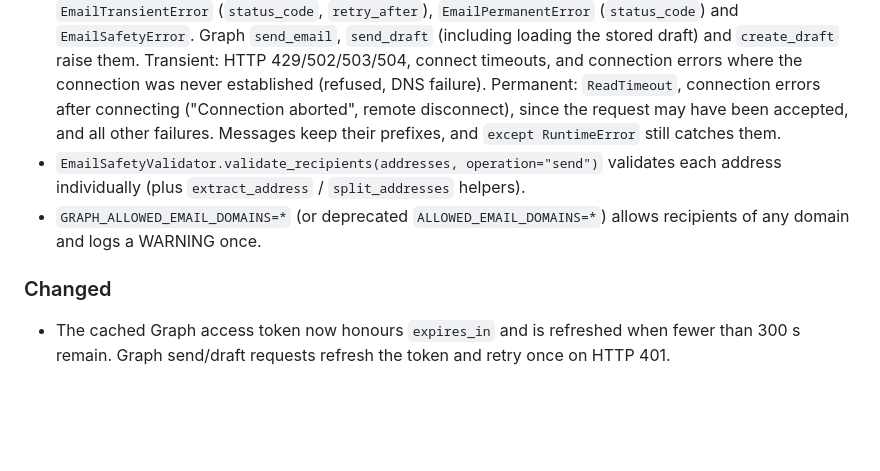
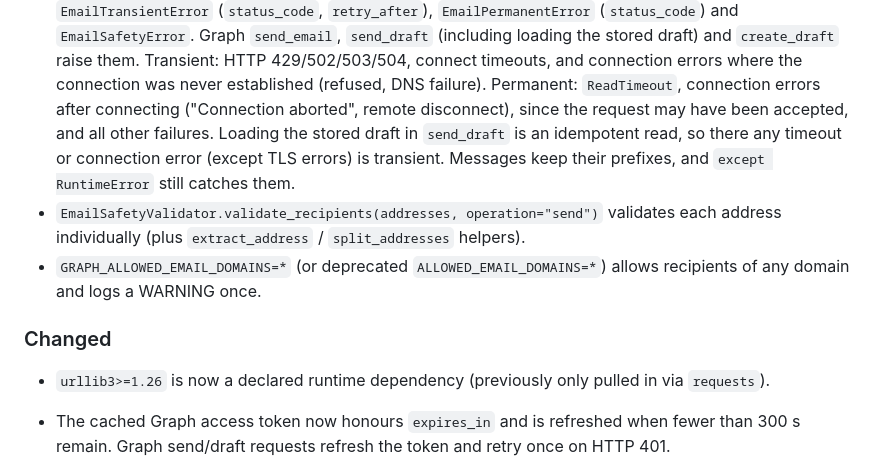
Before and after one commit to big-picture/agy, a Markdown page: CHANGELOG.md, the part around the change. GitHub-like rendering; blank space fills up the shorter version.

Commit message:
docs(changelog): note idempotent draft-load classification and urllib3 dependency
Co-Authored-By: Claude Opus 5.5 <noreply@anthropic.com>

```diff
--- a/CHANGELOG.md
+++ b/CHANGELOG.md
@@ -26,8 +26,10 @@ and this project adheres to [Semantic Versioning](https://semver.org/spec/v2.0.0
   timeouts, and connection errors where the connection was never established
   (refused, DNS failure). Permanent: `ReadTimeout`, connection errors after
   connecting ("Connection aborted", remote disconnect), since the request
-  may have been accepted, and all other failures. Messages keep their
-  prefixes, and `except RuntimeError` still catches them.
+  may have been accepted, and all other failures. Loading the stored draft
+  in `send_draft` is an idempotent read, so there any timeout or connection
+  error (except TLS errors) is transient. Messages keep their prefixes, and
+  `except RuntimeError` still catches them.
 - `EmailSafetyValidator.validate_recipients(addresses, operation="send")`
   validates each address individually (plus `extract_address` /
   `split_addresses` helpers).
@@ -36,6 +38,8 @@ and this project adheres to [Semantic Versioning](https://semver.org/spec/v2.0.0
 
 ### Changed
 
+- `urllib3>=1.26` is now a declared runtime dependency (previously only
+  pulled in via `requests`).
 - The cached Graph access token now honours `expires_in` and is refreshed
   when fewer than 300 s remain. Graph send/draft requests refresh the token
   and retry once on HTTP 401.
```
